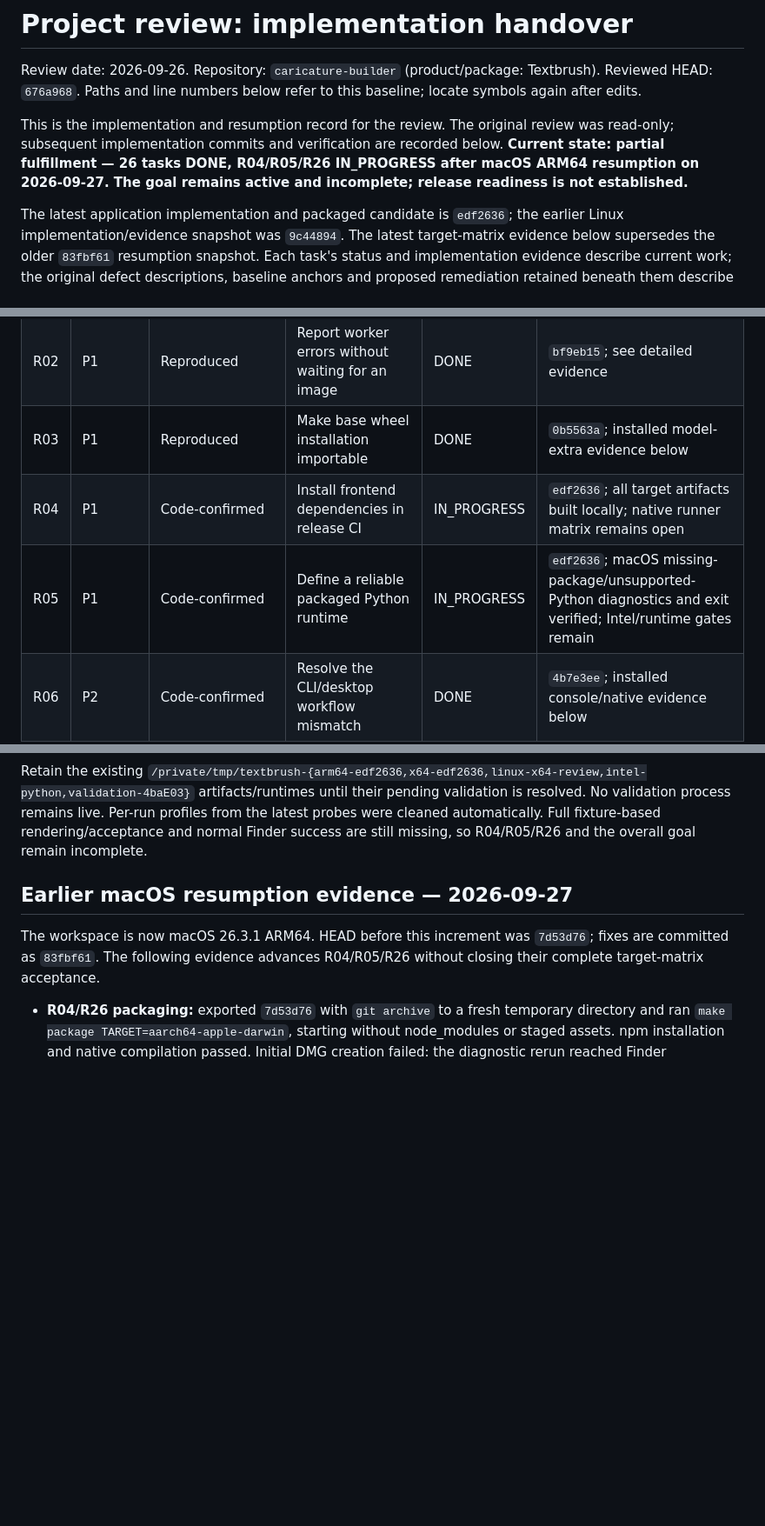
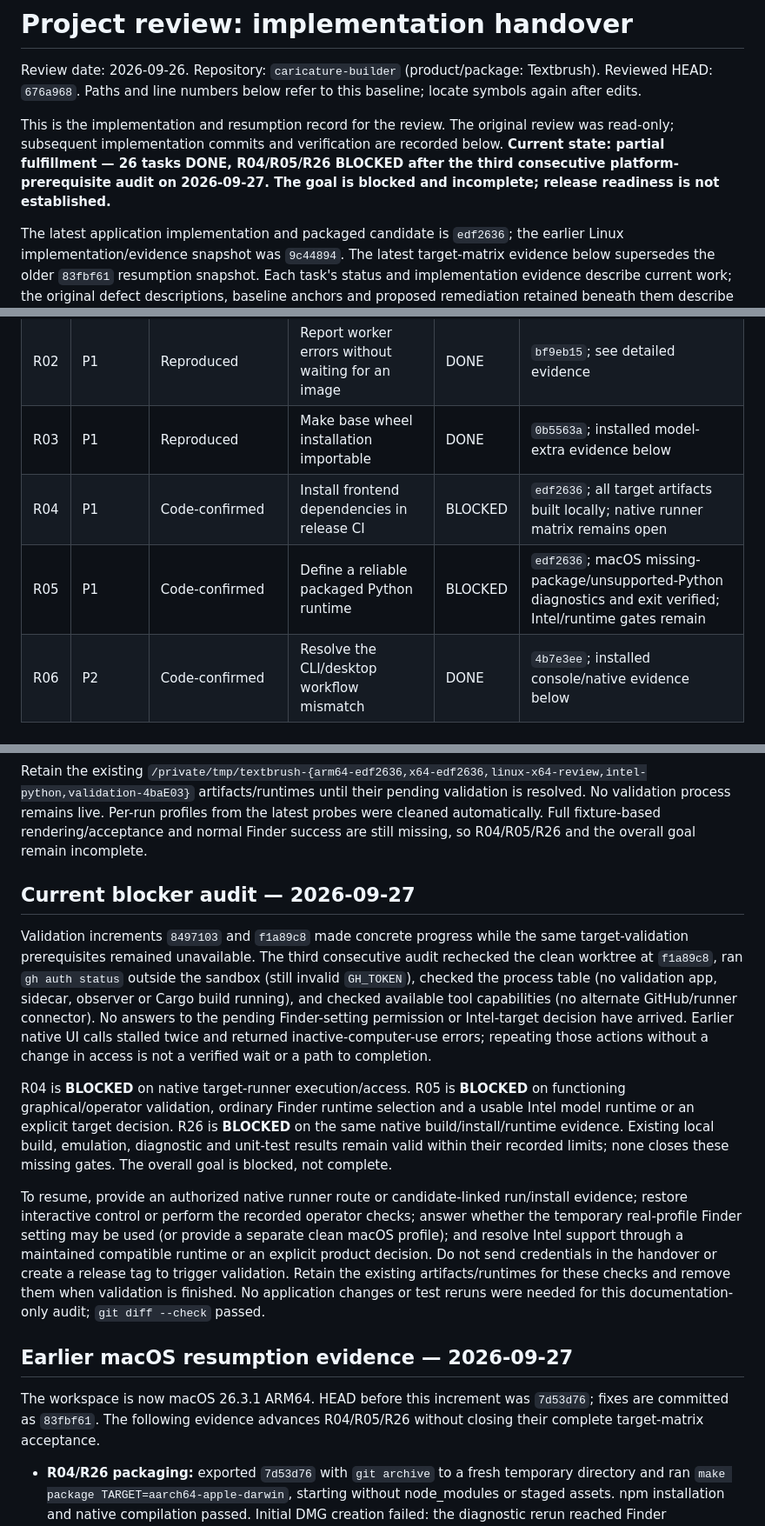
Before and after one commit to 941design/textbrush, a Markdown page: docs/review-handover-2026-09-26.md, 3 parts joined by grey strips. Shown at 87% size. Drawn GitHub-style; blank space fills up the shorter version.

Commit message:
docs: record blocked platform validation prerequisites

````diff
--- a/docs/review-handover-2026-09-26.md
+++ b/docs/review-handover-2026-09-26.md
@@ -3,7 +3,7 @@
 Review date: 2026-09-26. Repository: `caricature-builder` (product/package: Textbrush).
 Reviewed HEAD: `676a968`. Paths and line numbers below refer to this baseline; locate symbols again after edits.
 
-This is the implementation and resumption record for the review. The original review was read-only; subsequent implementation commits and verification are recorded below. **Current state: partial fulfillment — 26 tasks DONE, R04/R05/R26 IN_PROGRESS after macOS ARM64 resumption on 2026-09-27. The goal remains active and incomplete; release readiness is not established.**
+This is the implementation and resumption record for the review. The original review was read-only; subsequent implementation commits and verification are recorded below. **Current state: partial fulfillment — 26 tasks DONE, R04/R05/R26 BLOCKED after the third consecutive platform-prerequisite audit on 2026-09-27. The goal is blocked and incomplete; release readiness is not established.**
 
 The latest application implementation and packaged candidate is `edf2636`; the earlier Linux implementation/evidence snapshot was `9c44894`. The latest target-matrix evidence below supersedes the older `83fbf61` resumption snapshot. Each task's status and implementation evidence describe current work; the original defect descriptions, baseline anchors and proposed remediation retained beneath them describe `676a968`, not necessarily current code. Earlier per-task test counts and “remaining final gate” notes are historical; the final local gate recorded under R28 supersedes those local-test gaps. It does not supersede the outstanding platform gates.
 
@@ -39,8 +39,8 @@ For each task replace its sign-off line with: `DONE — YYYY-MM-DD — implement
 | R01 | P1 | Reproduced | Preserve acceptance state on save failure | DONE | `7472c1b`; see detailed evidence |
 | R02 | P1 | Reproduced | Report worker errors without waiting for an image | DONE | `bf9eb15`; see detailed evidence |
 | R03 | P1 | Reproduced | Make base wheel installation importable | DONE | `0b5563a`; installed model-extra evidence below |
-| R04 | P1 | Code-confirmed | Install frontend dependencies in release CI | IN_PROGRESS | `edf2636`; all target artifacts built locally; native runner matrix remains open |
-| R05 | P1 | Code-confirmed | Define a reliable packaged Python runtime | IN_PROGRESS | `edf2636`; macOS missing-package/unsupported-Python diagnostics and exit verified; Intel/runtime gates remain |
+| R04 | P1 | Code-confirmed | Install frontend dependencies in release CI | BLOCKED | `edf2636`; all target artifacts built locally; native runner matrix remains open |
+| R05 | P1 | Code-confirmed | Define a reliable packaged Python runtime | BLOCKED | `edf2636`; macOS missing-package/unsupported-Python diagnostics and exit verified; Intel/runtime gates remain |
 | R06 | P2 | Code-confirmed | Resolve the CLI/desktop workflow mismatch | DONE | `4b7e3ee`; installed console/native evidence below |
 | R07 | P2 | Reproduced | Forward desktop model/reference launch arguments | DONE | `8e7a908`; see detailed evidence |
 | R08 | P2 | Reproduced | Make configuration changes and image publication atomic | DONE | `52036ba`; see detailed evidence |
@@ -93,6 +93,14 @@ uv run python scripts/check_installed_runtime.py \
 ```
 
 Retain the existing `/private/tmp/textbrush-{arm64-edf2636,x64-edf2636,linux-x64-review,intel-python,validation-4baE03}` artifacts/runtimes until their pending validation is resolved. No validation process remains live. Per-run profiles from the latest probes were cleaned automatically. Full fixture-based rendering/acceptance and normal Finder success are still missing, so R04/R05/R26 and the overall goal remain incomplete.
+
+## Current blocker audit — 2026-09-27
+
+Validation increments `8497103` and `f1a89c8` made concrete progress while the same target-validation prerequisites remained unavailable. The third consecutive audit rechecked the clean worktree at `f1a89c8`, ran `gh auth status` outside the sandbox (still invalid `GH_TOKEN`), checked the process table (no validation app, sidecar, observer or Cargo build running), and checked available tool capabilities (no alternate GitHub/runner connector). No answers to the pending Finder-setting permission or Intel-target decision have arrived. Earlier native UI calls stalled twice and returned inactive-computer-use errors; repeating those actions without a change in access is not a verified wait or a path to completion.
+
+R04 is **BLOCKED** on native target-runner execution/access. R05 is **BLOCKED** on functioning graphical/operator validation, ordinary Finder runtime selection and a usable Intel model runtime or an explicit target decision. R26 is **BLOCKED** on the same native build/install/runtime evidence. Existing local build, emulation, diagnostic and unit-test results remain valid within their recorded limits; none closes these missing gates. The overall goal is blocked, not complete.
+
+To resume, provide an authorized native runner route or candidate-linked run/install evidence; restore interactive control or perform the recorded operator checks; answer whether the temporary real-profile Finder setting may be used (or provide a separate clean macOS profile); and resolve Intel support through a maintained compatible runtime or an explicit product decision. Do not send credentials in the handover or create a release tag to trigger validation. Retain the existing artifacts/runtimes for these checks and remove them when validation is finished. No application changes or test reruns were needed for this documentation-only audit; `git diff --check` passed.
 
 ## Earlier macOS resumption evidence — 2026-09-27
 
````
Also changed, not shown: other parts of docs/review-handover-2026-09-26.md (+4 -4 lines).
